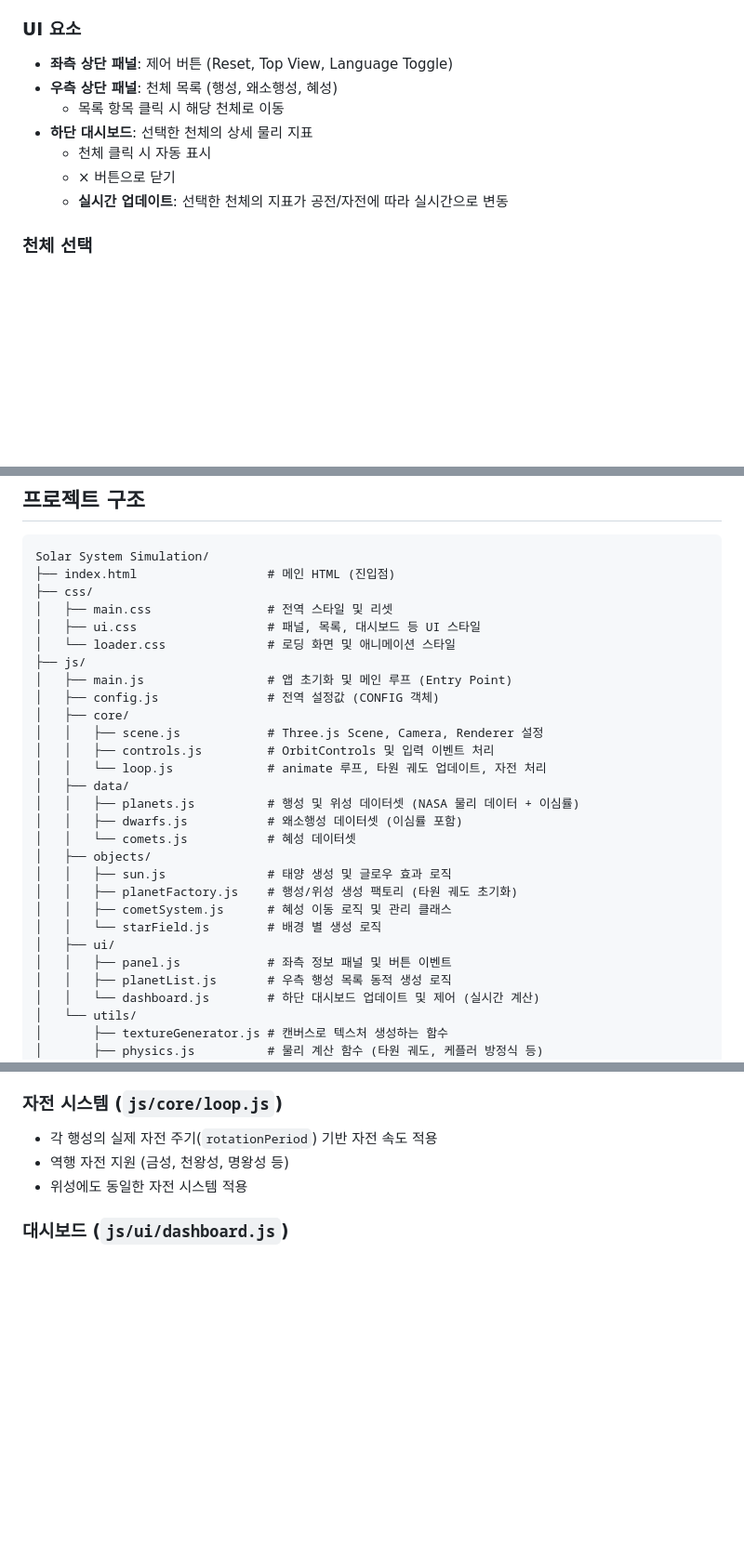
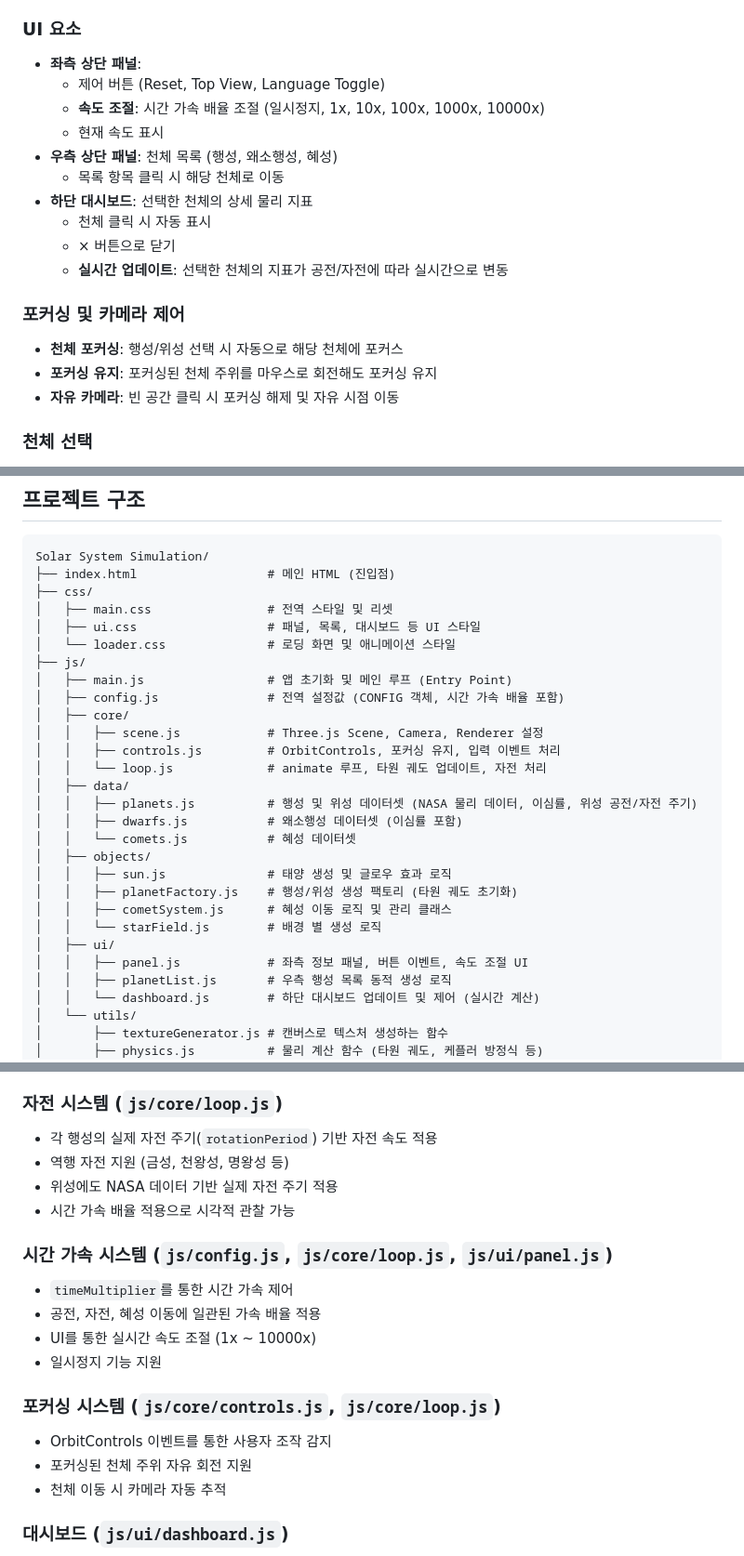
Before and after one commit to JTech-CO/SolarSystemSim, a Markdown page: README.md, 3 parts joined by grey strips. Shown: that part at 93% size. Drawn GitHub-style; blank space fills up the shorter version.

```diff
--- a/README.md
+++ b/README.md
@@ -72,13 +76,21 @@
 - **스크롤 휠**: 확대/축소
 
 ### UI 요소
-- **좌측 상단 패널**: 제어 버튼 (Reset, Top View, Language Toggle)
+- **좌측 상단 패널**:
+  - 제어 버튼 (Reset, Top View, Language Toggle)
+  - **속도 조절**: 시간 가속 배율 조절 (일시정지, 1x, 10x, 100x, 1000x, 10000x)
+  - 현재 속도 표시
 - **우측 상단 패널**: 천체 목록 (행성, 왜소행성, 혜성)
   - 목록 항목 클릭 시 해당 천체로 이동
 - **하단 대시보드**: 선택한 천체의 상세 물리 지표
   - 천체 클릭 시 자동 표시
   - × 버튼으로 닫기
   - **실시간 업데이트**: 선택한 천체의 지표가 공전/자전에 따라 실시간으로 변동
+
+### 포커싱 및 카메라 제어
+- **천체 포커싱**: 행성/위성 선택 시 자동으로 해당 천체에 포커스
+- **포커싱 유지**: 포커싱된 천체 주위를 마우스로 회전해도 포커싱 유지
+- **자유 카메라**: 빈 공간 클릭 시 포커싱 해제 및 자유 시점 이동
 
 ### 천체 선택
 1. 우측 목록에서 천체 클릭
@@ -96,13 +108,13 @@ Solar System Simulation/
 │   └── loader.css              # 로딩 화면 및 애니메이션 스타일
 ├── js/
 │   ├── main.js                 # 앱 초기화 및 메인 루프 (Entry Point)
-│   ├── config.js               # 전역 설정값 (CONFIG 객체)
+│   ├── config.js               # 전역 설정값 (CONFIG 객체, 시간 가속 배율 포함)
 │   ├── core/
 │   │   ├── scene.js            # Three.js Scene, Camera, Renderer 설정
-│   │   ├── controls.js         # OrbitControls 및 입력 이벤트 처리
+│   │   ├── controls.js         # OrbitControls, 포커싱 유지, 입력 이벤트 처리
 │   │   └── loop.js             # animate 루프, 타원 궤도 업데이트, 자전 처리
 │   ├── data/
-│   │   ├── planets.js          # 행성 및 위성 데이터셋 (NASA 물리 데이터 + 이심률)
+│   │   ├── planets.js          # 행성 및 위성 데이터셋 (NASA 물리 데이터, 이심률, 위성 공전/자전 주기)
 │   │   ├── dwarfs.js           # 왜소행성 데이터셋 (이심률 포함)
 │   │   └── comets.js           # 혜성 데이터셋
 │   ├── objects/
@@ -111,7 +123,7 @@ Solar System Simulation/
 │   │   ├── cometSystem.js      # 혜성 이동 로직 및 관리 클래스
 │   │   └── starField.js        # 배경 별 생성 로직
 │   ├── ui/
-│   │   ├── panel.js            # 좌측 정보 패널 및 버튼 이벤트
+│   │   ├── panel.js            # 좌측 정보 패널, 버튼 이벤트, 속도 조절 UI
 │   │   ├── planetList.js       # 우측 행성 목록 동적 생성 로직
 │   │   └── dashboard.js        # 하단 대시보드 업데이트 및 제어 (실시간 계산)
 │   └── utils/
@@ -152,7 +164,19 @@ Solar System Simulation/
 ### 자전 시스템 (`js/core/loop.js`)
 - 각 행성의 실제 자전 주기(`rotationPeriod`) 기반 자전 속도 적용
 - 역행 자전 지원 (금성, 천왕성, 명왕성 등)
-- 위성에도 동일한 자전 시스템 적용
+- 위성에도 NASA 데이터 기반 실제 자전 주기 적용
+- 시간 가속 배율 적용으로 시각적 관찰 가능
+
+### 시간 가속 시스템 (`js/config.js`, `js/core/loop.js`, `js/ui/panel.js`)
+- `timeMultiplier`를 통한 시간 가속 제어
+- 공전, 자전, 혜성 이동에 일관된 가속 배율 적용
+- UI를 통한 실시간 속도 조절 (1x ~ 10000x)
+- 일시정지 기능 지원
+
+### 포커싱 시스템 (`js/core/controls.js`, `js/core/loop.js`)
+- OrbitControls 이벤트를 통한 사용자 조작 감지
+- 포커싱된 천체 주위 자유 회전 지원
+- 천체 이동 시 카메라 자동 추적
 
 ### 대시보드 (`js/ui/dashboard.js`)
 - `focusObject()`: 천체 선택 및 대시보드 표시
```
Also changed, not shown: other parts of README.md (+10 -3 lines).
